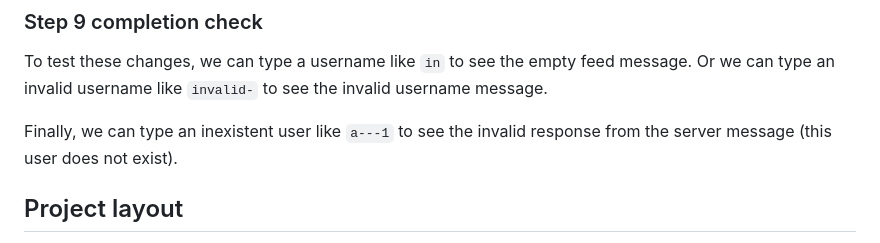
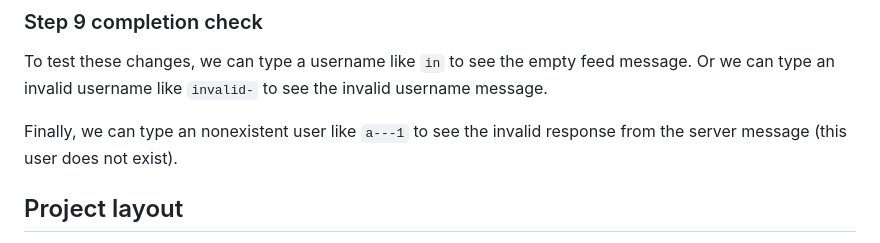
Before and after one commit to ahrefs/react-alicante-workshop, a Markdown page: README.md, the part around the change. Drawn GitHub-style.

Commit message:
english
Co-authored-by: Feihong Hsu <feihong.hsu@gmail.com>

```diff
--- a/README.md
+++ b/README.md
@@ -772,7 +772,7 @@ To test these changes, we can type a username like `in` to see the empty feed
 message. Or we can type an invalid username like `invalid-` to see the invalid
 username message.
 
-Finally, we can type an inexistent user like `a---1` to see the invalid response
+Finally, we can type an nonexistent user like `a---1` to see the invalid response
 from the server message (this user does not exist).
 
 ## Project layout
```
